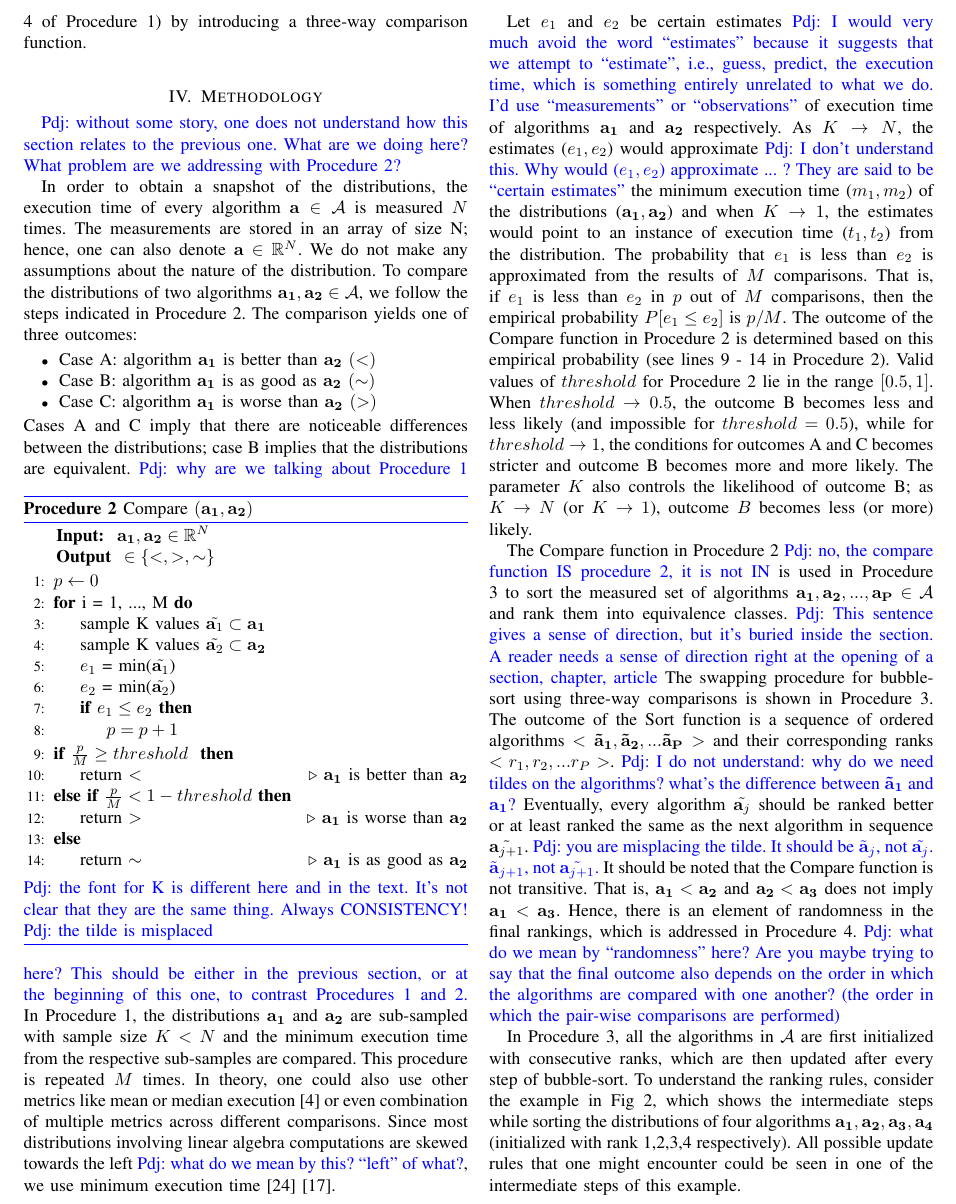
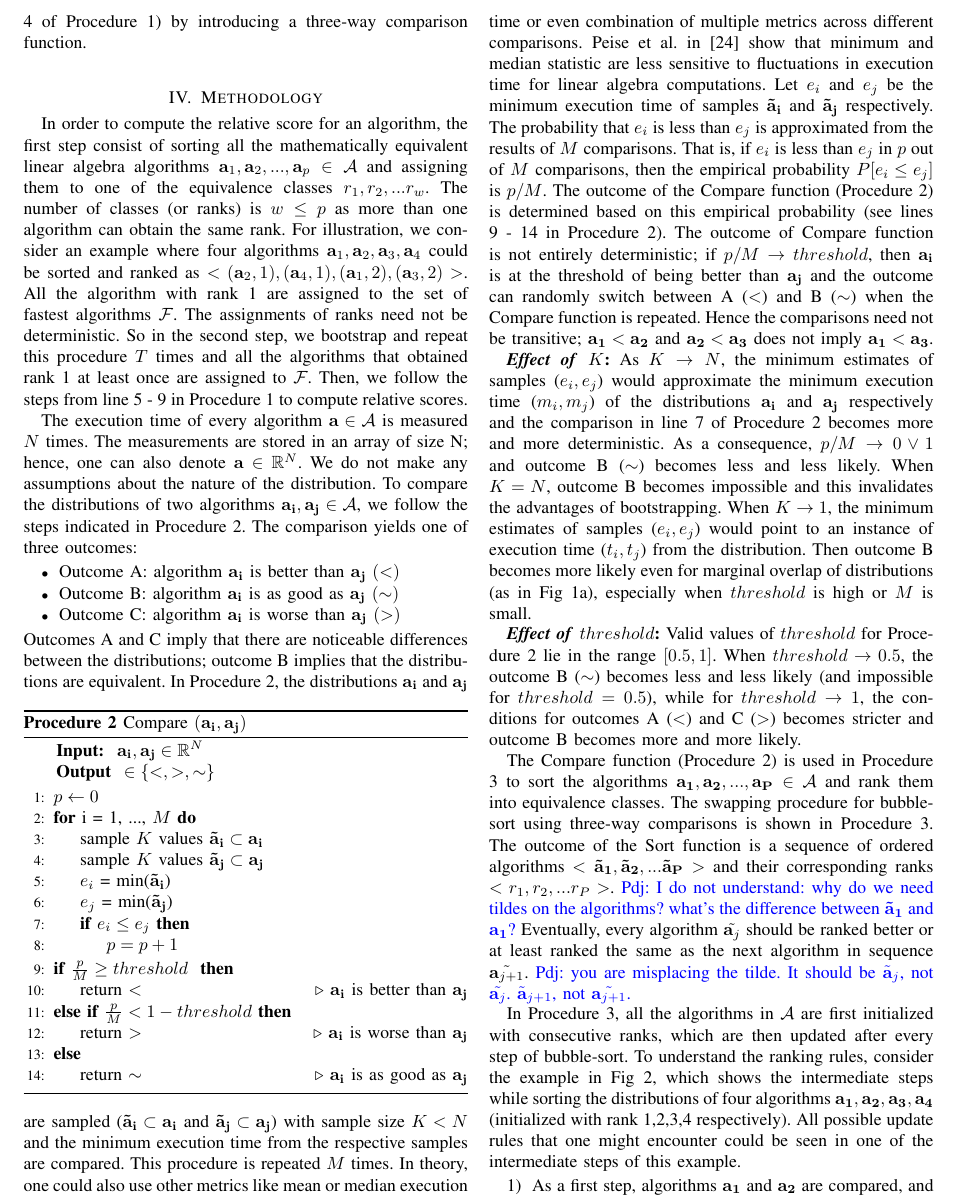
Before and after one commit to as641651/PMBS2020, a LaTeX paper (pmbs2020.tex): part of page 4 of 9, cut at the place of the change. Compiled offline with pdfLaTeX.

Commit message:
adapted changes to procedure 2 in Methodology

```diff
--- a/pmbs2020.tex
+++ b/pmbs2020.tex
@@ -353,85 +353,74 @@ three-way comparison function.
 
 \section{Methodology}
 \label{sec:met}
-\p{without some story, one does not understand how this section relates to the previous one. What are we doing here?
-  What problem are we addressing with Procedure 2?}
 
-In order to obtain a snapshot of the distributions, the execution time of every algorithm $\mathbf{a} \in \mathcal{A}$ is
+In order to compute the relative score for an algorithm, the first step consist of sorting all the mathematically equivalent linear algebra algorithms $\mathbf{a}_1,\mathbf{a}_2, ..., \mathbf{a}_p \in \mathcal{A}$ and assigning them to one of the equivalence classes $r_1, r_2, ...r_w$. The number of classes (or ranks) is $w \le p$ as more than one algorithm can obtain the same rank. For illustration, we consider an example where four algorithms $\mathbf{a}_1,\mathbf{a}_2, \mathbf{a}_3, \mathbf{a}_4$ could be sorted and ranked as $< (\mathbf{a}_2,1), (\mathbf{a}_4,1), (\mathbf{a}_1,2), (\mathbf{a}_3,2) >$. All the algorithm with rank 1 are assigned to the set of fastest algorithms $\mathcal{F}$. The assignments of ranks need not be deterministic. So in the second step, we bootstrap and repeat this procedure $T$ times and all the algorithms that obtained rank 1 at least once are assigned to $\mathcal{F}$. Then, we follow the steps from line 5 - 9 in Procedure \ref{alg:fa} to compute relative scores.
+
+The execution time of every algorithm $\mathbf{a} \in \mathcal{A}$ is
 measured $N$ times. The measurements are stored in an array of size N; hence, one can also denote
 $\mathbf{a} \in \mathbb{R}^N$. We do not make any assumptions about the nature of the distribution. To compare the
-distributions of two algorithms $\mathbf{a_1},\mathbf{a_2} \in \mathcal{A}$, we follow the steps indicated in Procedure
+distributions of two algorithms $\mathbf{a_i},\mathbf{a_j} \in \mathcal{A}$, we follow the steps indicated in Procedure
 \ref{alg:compare}.
 %\p{``method'' is not a common word for this. ``Algorithm'', ``Procedure'', ``Test'', ... Later you call it ``function'', which is also ok}
 %
 The comparison yields one of three outcomes:
 \begin{itemize}
-\item Case A: algorithm $\mathbf{a_1}$ is better than $\mathbf{a_2}$ $(<)$
-\item Case B: algorithm  $\mathbf{a_1}$ is as good as $\mathbf{a_2}$ $(\sim)$
-\item Case C: algorithm  $\mathbf{a_1}$ is worse than $\mathbf{a_2}$ $(>)$
+\item Outcome A: algorithm $\mathbf{a_i}$ is better than $\mathbf{a_j}$ $(<)$
+\item Outcome B: algorithm  $\mathbf{a_i}$ is as good as $\mathbf{a_j}$ $(\sim)$
+\item Outcome C: algorithm  $\mathbf{a_i}$ is worse than $\mathbf{a_j}$ $(>)$
 \end{itemize}
-Cases A and C imply that there are noticeable differences between the distributions; case B implies that the distributions are equivalent.
+Outcomes A and C imply that there are noticeable differences between the distributions; outcome B implies that the distributions are equivalent.
 \begin{algorithm}
-	\caption{Compare $(\mathbf{a_1}, \mathbf{a_2})$ }
+	\caption{Compare $(\mathbf{a_i}, \mathbf{a_j})$ }
 	\label{alg:compare}
-	\hspace*{\algorithmicindent} \textbf{Input: } $ \mathbf{a_1}, \mathbf{a_2} \in \mathbb{R}^{N}$ \\
+	\hspace*{\algorithmicindent} \textbf{Input: } $ \mathbf{a_i}, \mathbf{a_j} \in \mathbb{R}^{N}$ \\
 	\hspace*{\algorithmicindent} \textbf{Output } $\in  \{<,>,\sim \}$
 	\begin{algorithmic}[1]
 		\State $p \leftarrow 0$
-		\For{i = 1, ..., M}
-		\State sample K values $\tilde{\mathbf{a}_1} \subset \mathbf{a_1}$
-		\State sample K values $\tilde{\mathbf{a}_2} \subset \mathbf{a_2}$
-		\State $e_1$ = min($\tilde{\mathbf{a}_1}$)
-		\State $e_2$ = min($\tilde{\mathbf{a}_2}$)
-		\If{$e_1 \le e_2$}
+		\For{i = 1, ..., $M$}
+		\State sample $K$ values $\mathbf{\tilde{a}_i} \subset \mathbf{a_i}$
+		\State sample $K$ values $\mathbf{\tilde{a}_j} \subset \mathbf{a_j}$
+		\State $e_i$ = min($\mathbf{\tilde{a}_i}$)
+		\State $e_j$ = min($\mathbf{\tilde{a}_j}$)
+		\If{$e_i \le e_j$}
 		\State $p=p+1$
 		\EndIf
 		\EndFor
 		\If{$\frac{p}{M} \geq threshold$ }
-		\State return $<$ \Comment{$\mathbf{a_1}$ is better than $\mathbf{a_2}$}
+		\State return $<$ \Comment{$\mathbf{a_i}$ is better than $\mathbf{a_j}$}
 		\ElsIf{$\frac{p}{M} < 1 - threshold$}
-		\State return $>$ \Comment{$\mathbf{a_1}$ is worse than $\mathbf{a_2}$}
+		\State return $>$ \Comment{$\mathbf{a_i}$ is worse than $\mathbf{a_j}$}
 		\Else
-		\State return $\sim$ \Comment{$\mathbf{a_1}$ is as good as $\mathbf{a_2}$}
+		\State return $\sim$ \Comment{$\mathbf{a_i}$ is as good as $\mathbf{a_j}$}
 		\EndIf
 	\end{algorithmic}
 	%              \p{I don't like ``thresh'' -- either shorten it to $t$, $T$, or write it our ``threshold''.
 	%                Also, here it's thresh, but in the text it's $thresh$ -- be consistent!}
-        \p{the font for K is different here and in the text. It's not clear that they  are the same thing. Always CONSISTENCY!}
-        \p{the tilde is misplaced}
       \end{algorithm}
 %\p{The level of detail is good, but the connection is missing. ``To this end'' is not linking to anything.
 %  Also, use references (``one could also use other metrics'' -- as done in [ref], [ref].}
-\p{why are we talking about Procedure 1 here? This should be either in the previous section, or at the beginning of this
-  one, to contrast Procedures 1 and 2.}
-In Procedure 1, the distributions $\mathbf{a_1}$ and $\mathbf{a_2}$ are sub-sampled with sample size $K < N $ and the minimum
-execution time from the respective sub-samples are compared. This procedure is repeated $M$ times. In theory, one could
-also use other metrics like mean or median execution\cite{peise2019elaps} or even combination of multiple metrics across different
-comparisons. Since most distributions involving linear algebra computations are skewed towards the left \p{what do we
-  mean by this? ``left'' of what?}, we use minimum execution time\cite{peisethesis}\cite{robustbenchmarking}.
+In Procedure \ref{alg:compare}, the distributions $\mathbf{a_i}$ and $\mathbf{a_j}$ are sampled ($\mathbf{\tilde{a}_i} \subset \mathbf{a_i}$ and $\mathbf{\tilde{a}_j} \subset \mathbf{a_j}$) with sample size $K < N $ and the minimum
+execution time from the respective samples are compared. This procedure is repeated $M$ times. In theory, one could
+also use other metrics like mean or median execution time or even combination of multiple metrics across different
+comparisons. Peise et al. in \cite{peisethesis} show that minimum and median statistic are less sensitive to fluctuations in execution time for linear algebra computations.  Let $e_i$ and $e_j$ be the minimum execution time of samples  $\mathbf{\tilde{a}_i}$ and $\mathbf{\tilde{a}_j}$ respectively. The probability that $e_i$ is less than $e_j$ is approximated from the results of $M$ comparisons. That is, if $e_i$ is less than $e_j$ in $p$ out of $M$ comparisons, then the empirical probability $P[e_i \le e_j]$ is $p/M$. The outcome of the Compare function (Procedure \ref{alg:compare}) is determined based on this empirical probability (see lines 9 - 14 in Procedure \ref{alg:compare}). The outcome of Compare function is not entirely deterministic; if $p/M \to threshold$, then  $\mathbf{a_i}$ is at the threshold of being better than $\mathbf{a_j}$ and the outcome can randomly switch between A ($<$) and B ($\sim$) when the Compare function is repeated. Hence the comparisons need not be transitive;  $\mathbf{a_1} < \mathbf{a_2}$ and
+$\mathbf{a_2} < \mathbf{a_3} $ does not imply $\mathbf{a_1} < \mathbf{a_3}$.
 
-Let $e_1$ and $e_2$ be certain estimates \p{I would very much avoid the word ``estimates'' because it suggests that we
-  attempt to ``estimate'', i.e., guess, predict, the execution time, which is something entirely unrelated to what we
-  do. I'd use ``measurements'' or ``observations''}
-of execution time of algorithms $\mathbf{a_1}$ and $\mathbf{a_2}$ respectively. As $K \to N$, the estimates ($e_1, e_2$)
-would approximate \p{I don't understand this. Why would ($e_1, e_2$) approximate ... ? They are said to be ``certain
-  estimates''}  the minimum execution time ($m_1, m_2$) of the distributions ($\mathbf{a_1}, \mathbf{a_2}$) and when $K \to 1$, the estimates would point to an instance of execution time ($t_1, t_2$) from the distribution.
+\textbf{\textit{Effect of} $K$:} As $K \to N$, the minimum estimates of samples ($e_i, e_j$) would approximate the minimum execution time ($m_i, m_j$) of the distributions $\mathbf{a_i}$ and $\mathbf{a_j}$ respectively and the comparison in line 7 of Procedure \ref{alg:compare} becomes more and more deterministic. As a consequence, $p/M \to 0 \lor 1$ and outcome B ($\sim$) becomes less and less likely. When $K=N$, outcome B becomes impossible and this invalidates the advantages of bootstrapping. When $K \to 1$, the minimum estimates of samples ($e_i, e_j$) would point to an instance of execution time ($t_i, t_j$) from the distribution. Then outcome B becomes more likely even for marginal overlap of distributions (as in Fig \ref{fig:diff}), especially when $threshold$ is high or $M$ is small.
 %\p{better phrasing: ``Since (it was observed that) most distributions... , we use minimum execution time.''
 %  Then introduce notation.}
-The probability that $e_1$ is less than $e_2$ is approximated from the results of $M$ comparisons. That is, if $e_1$ is less than $e_2$ in $p$ out of $M$ comparisons, then the empirical probability $P[e_1 \le e_2]$ is $p/M$.
+
 %In general, when $K$ is decreased, $M$ should be proportionately increased in-order to have similar information gain from the distribution.
 %From the results of $M$ comparisons, the probability that the minimum $m_A$ of algorithm \textbf{a}
 %\p{the notation is not helping! if alg is \textbf{a}, then its min should be $\min_{\textbf{a}}$ or $m_{\textbf{a}}$ or ...}
 %is less than that of algorithm \textbf{b} ($m_B$) is approximated.  If
 %
-The outcome of the Compare function in Procedure \ref{alg:compare} is determined based on this empirical probability (see lines 9 - 14 in Procedure \ref{alg:compare}).
-Valid values of $threshold$ for Procedure \ref{alg:compare} lie in the range $[0.5,1]$. When $threshold \to 0.5$, the outcome B becomes
-less and less likely (and impossible for $threshold=0.5$), while for $threshold \to 1$, the conditions for outcomes A
-and C becomes stricter and outcome B becomes more and more likely. The parameter $K$ also controls the likelihood of outcome B; as $K \to N$ (or $K \to 1$), outcome $B$ becomes less (or more) likely.
 
-The Compare function in Procedure \ref{alg:compare} \p{no, the compare function IS procedure 2, it is not IN} is used in Procedure \ref{alg:sort} to sort the measured set of algorithms $\mathbf{a_1},\mathbf{a_2}, ..., \mathbf{a_P} \in \mathcal{A}$
+\textbf{\textit{Effect of }$threshold$:} Valid values of $threshold$ for Procedure \ref{alg:compare} lie in the range $[0.5,1]$. When $threshold \to 0.5$, the outcome B ($\sim$) becomes
+less and less likely (and impossible for $threshold=0.5$), while for $threshold \to 1$, the conditions for outcomes A ($<$)
+and C ($>$) becomes stricter and outcome B becomes more and more likely.
+
+The Compare function (Procedure \ref{alg:compare}) is used in Procedure \ref{alg:sort} to sort the algorithms $\mathbf{a_1},\mathbf{a_2}, ..., \mathbf{a_P} \in \mathcal{A}$
 and rank them into equivalence classes.
-\p{This sentence gives a sense of direction, but it's buried inside the section. A reader needs a sense of direction
-  right at the opening of a section, chapter, article}
 The swapping procedure for bubble-sort using three-way comparisons is shown in
 Procedure \ref{alg:sort}.
 %\p{I feel that this is a core contribution of the work, but it's not properly highlighted... -- I wonder if Algorithms 1
@@ -445,11 +434,11 @@ $\tilde{\mathbf{a}_j}$ should be ranked better or at least ranked the same as th
 $\tilde{\mathbf{a}_{j+1}}$.
 \p{you are misplacing the tilde. It should be $\tilde{\mathbf{a}}_j$, not $\tilde{\mathbf{a}_j}$.
   $\tilde{\mathbf{a}}_{j+1}$, not $\tilde{\mathbf{a}_{j+1}}$.}
-It should be noted that the Compare function is not transitive. That is,  $\mathbf{a_1} < \mathbf{a_2}$ and
-$\mathbf{a_2} < \mathbf{a_3} $ does not imply $\mathbf{a_1} < \mathbf{a_3}$. Hence, there is an element of randomness in
-the final rankings, which is addressed in Procedure \ref{alg:f}. \p{what do we mean by ``randomness'' here? Are you
-  maybe trying to say that the final outcome also depends on the order in which the algorithms are compared with one
-  another? (the order in which the pair-wise comparisons are performed)}
+%It should be noted that the Compare function is not transitive. That is,  $\mathbf{a_1} < \mathbf{a_2}$ and
+%$\mathbf{a_2} < \mathbf{a_3} $ does not imply $\mathbf{a_1} < \mathbf{a_3}$. Hence, there is an element of randomness in
+%the final rankings, which is addressed in Procedure \ref{alg:f}. \p{what do we mean by ``randomness'' here? Are you
+%  maybe trying to say that the final outcome also depends on the order in which the algorithms are compared with one
+%  another? (the order in which the pair-wise comparisons are performed)}
 
 %The Consistency of comparison can then be defined as
 %\begin{equation}
```
Also changed, not shown: pmbs2020.tex (2 more changed lines).
